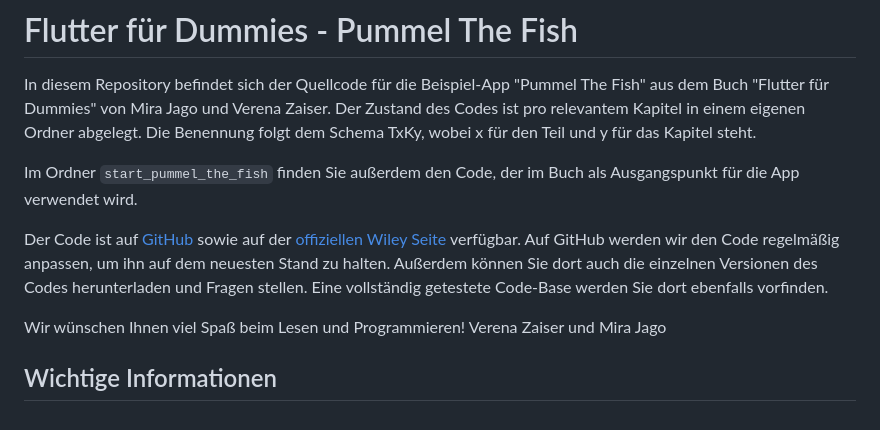
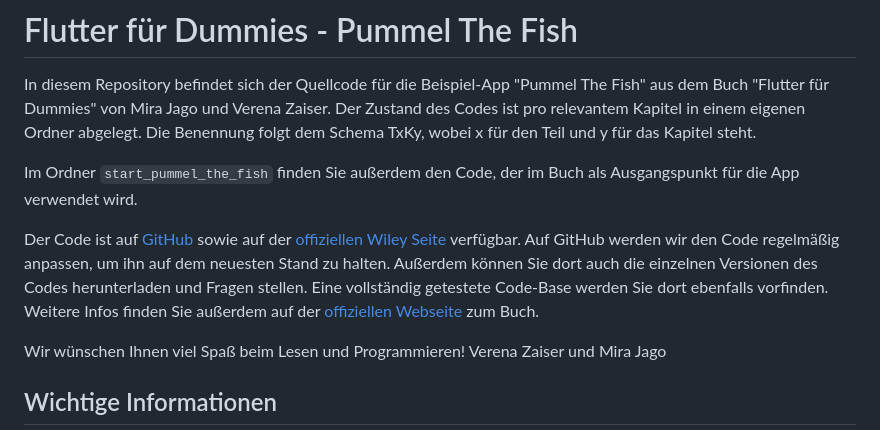
Before and after one commit to novas1r1/pummel_the_fish, a Markdown page: README.md, the part around the change. GitHub-like rendering.

Commit message:
added losfluttern.de

```diff
--- a/README.md
+++ b/README.md
@@ -3,7 +3,7 @@ In diesem Repository befindet sich der Quellcode für die Beispiel-App "Pummel T
 
 Im Ordner `start_pummel_the_fish` finden Sie außerdem den Code, der im Buch als Ausgangspunkt für die App verwendet wird.
 
-Der Code ist auf [GitHub](https://github.com/novas1r1/pummel_the_fish) sowie auf der [offiziellen Wiley Seite](https://wiley-vch.de/ISBN9783527720293) verfügbar. Auf GitHub werden wir den Code regelmäßig anpassen, um ihn auf dem neuesten Stand zu halten. Außerdem können Sie dort auch die einzelnen Versionen des Codes herunterladen und Fragen stellen. Eine vollständig getestete Code-Base werden Sie dort ebenfalls vorfinden.
+Der Code ist auf [GitHub](https://github.com/novas1r1/pummel_the_fish) sowie auf der [offiziellen Wiley Seite](https://wiley-vch.de/ISBN9783527720293) verfügbar. Auf GitHub werden wir den Code regelmäßig anpassen, um ihn auf dem neuesten Stand zu halten. Außerdem können Sie dort auch die einzelnen Versionen des Codes herunterladen und Fragen stellen. Eine vollständig getestete Code-Base werden Sie dort ebenfalls vorfinden. Weitere Infos finden Sie außerdem auf der [offiziellen Webseite](https://losfluttern.de) zum Buch.
 
 Wir wünschen Ihnen viel Spaß beim Lesen und Programmieren!
 Verena Zaiser und Mira Jago
```
